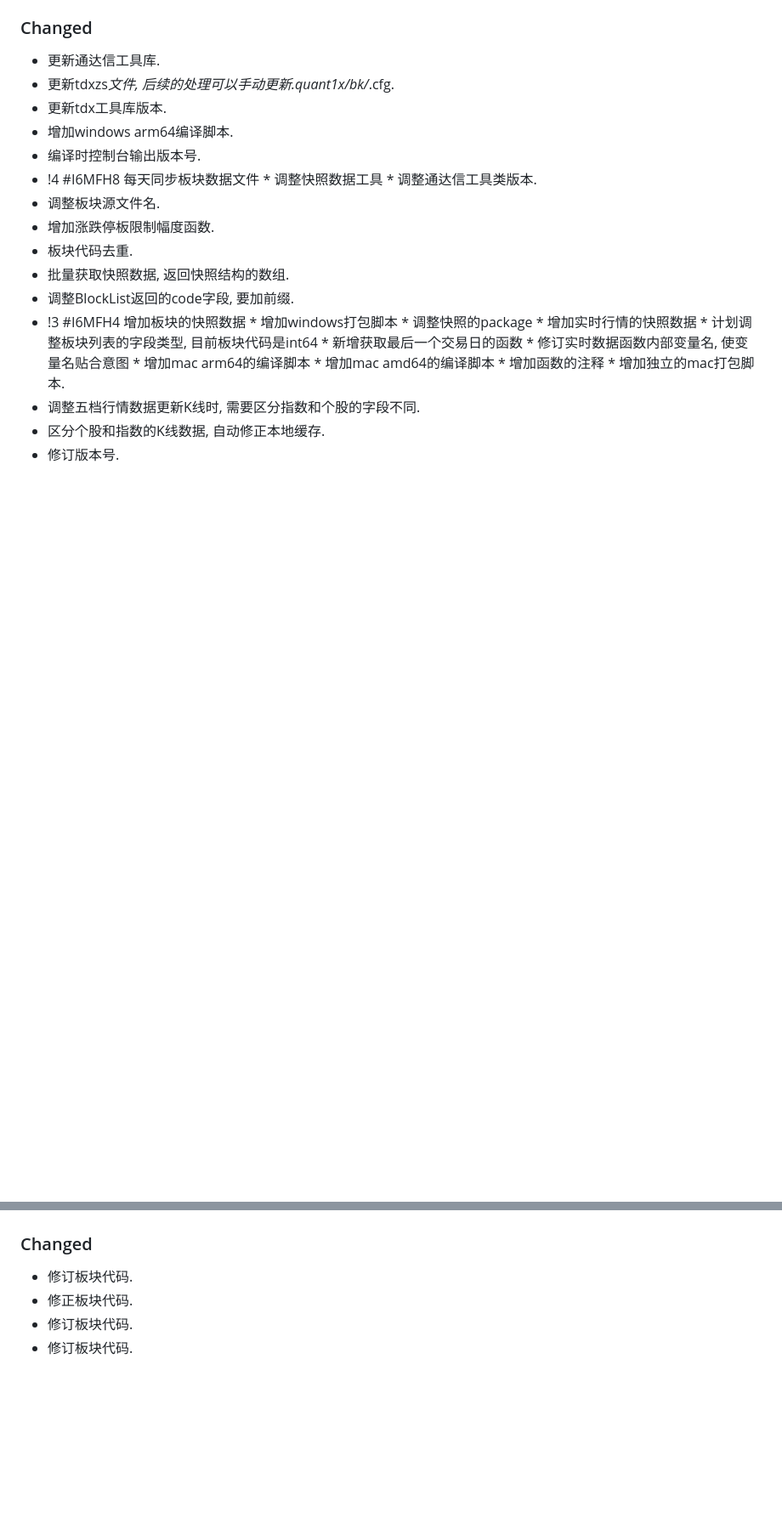
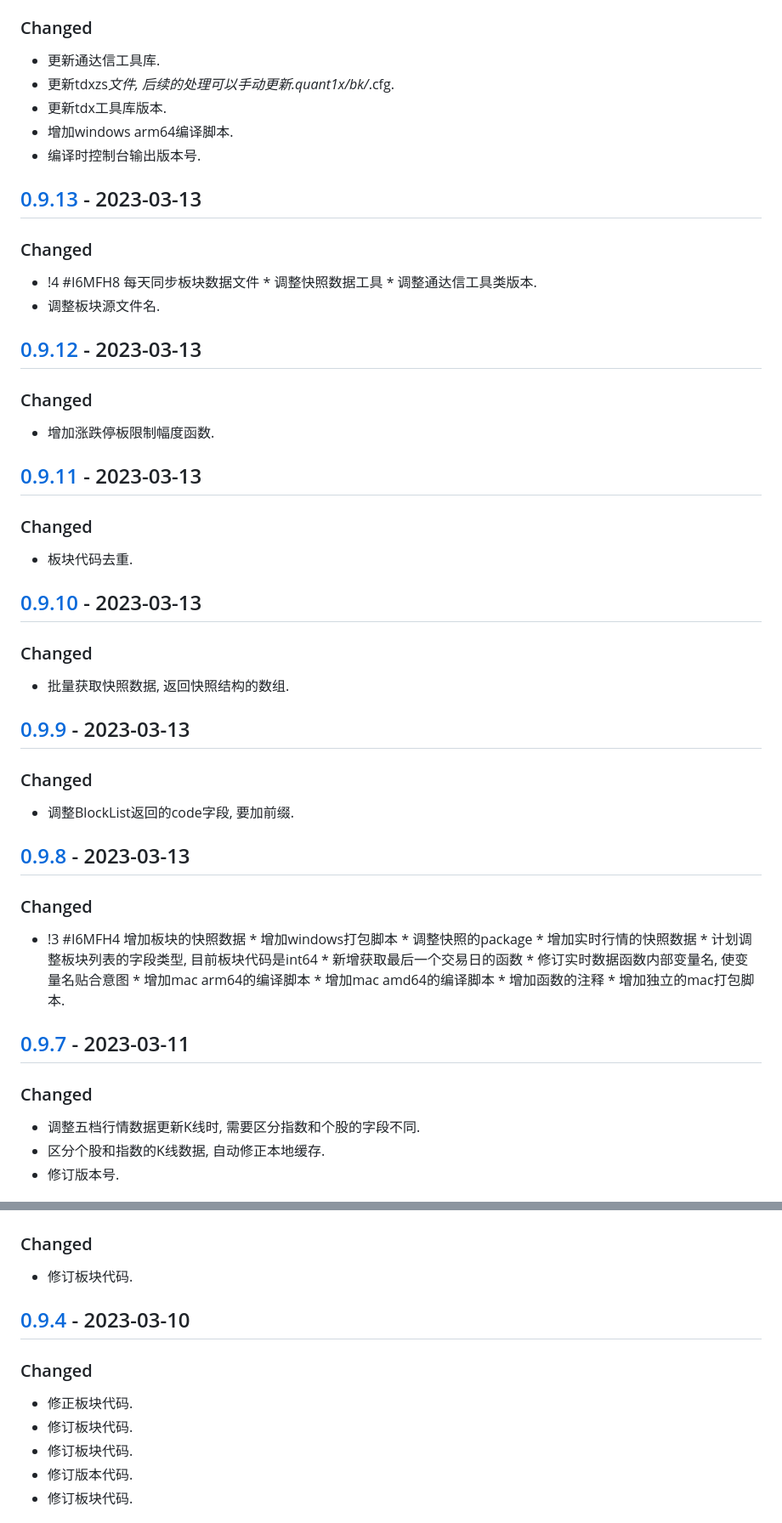
Before and after one commit to quant1x/data, a Markdown page: CHANGELOG.md, 2 parts joined by grey strips. Shown: that part at 85% size. Rendered like a GitHub page; blank space fills up the shorter version.

Commit message:
docs: update changelog

```diff
--- a/CHANGELOG.md
+++ b/CHANGELOG.md
@@ -10,13 +103,34 @@ All notable changes to this project will be documented in this file.
 - 更新tdx工具库版本.
 - 增加windows arm64编译脚本.
 - 编译时控制台输出版本号.
+
+## [0.9.13] - 2023-03-13
+### Changed
 - !4 #I6MFH8 每天同步板块数据文件 * 调整快照数据工具 * 调整通达信工具类版本.
 - 调整板块源文件名.
+
+## [0.9.12] - 2023-03-13
+### Changed
 - 增加涨跌停板限制幅度函数.
+
+## [0.9.11] - 2023-03-13
+### Changed
 - 板块代码去重.
+
+## [0.9.10] - 2023-03-13
+### Changed
 - 批量获取快照数据, 返回快照结构的数组.
+
+## [0.9.9] - 2023-03-13
+### Changed
 - 调整BlockList返回的code字段, 要加前缀.
+
+## [0.9.8] - 2023-03-13
+### Changed
 - !3 #I6MFH4 增加板块的快照数据 * 增加windows打包脚本 * 调整快照的package * 增加实时行情的快照数据 * 计划调整板块列表的字段类型, 目前板块代码是int64 * 新增获取最后一个交易日的函数 * 修订实时数据函数内部变量名, 使变量名贴合意图 * 增加mac arm64的编译脚本 * 增加mac amd64的编译脚本 * 增加函数的注释 * 增加独立的mac打包脚本.
+
+## [0.9.7] - 2023-03-11
+### Changed
 - 调整五档行情数据更新K线时, 需要区分指数和个股的字段不同.
 - 区分个股和指数的K线数据, 自动修正本地缓存.
 - 修订版本号.
@@ -29,6 +143,11 @@ All notable changes to this project will be documented in this file.
 ### Changed
 - 修订板块代码.
+
+## [0.9.4] - 2023-03-10
+### Changed
 - 修正板块代码.
 - 修订板块代码.
 - 修订板块代码.
+- 修订版本代码.
+- 修订板块代码.
 
```
Also changed, not shown: other parts of CHANGELOG.md (+107 -21 lines).
